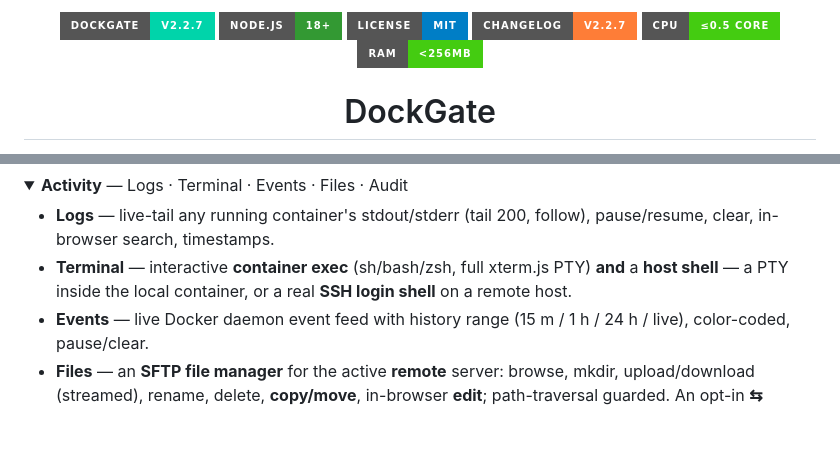
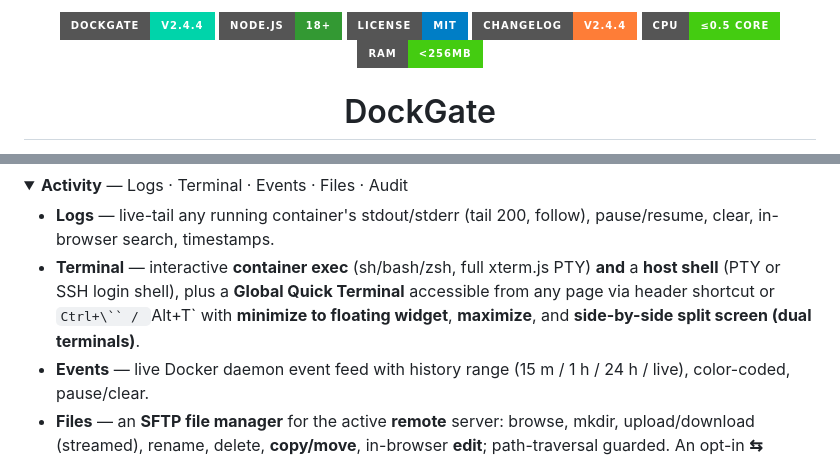
Before and after one commit to Ali7Zeynalli/dockgate, a Markdown page: README.md, 2 parts joined by grey strips. Drawn GitHub-style; folded sections open; badges without logos; blank space fills up the shorter version.

Commit message:
v2.4.4: update README badges and feature docs to v2.4.4

```diff
--- a/README.md
+++ b/README.md
@@ -1,8 +1,8 @@
 <p align="center">
-  <img src="https://img.shields.io/badge/DockGate-v2.2.7-00d4aa?style=for-the-badge&logo=docker&logoColor=white" alt="DockGate">
+  <img src="https://img.shields.io/badge/DockGate-v2.4.4-00d4aa?style=for-the-badge&logo=docker&logoColor=white" alt="DockGate">
   <img src="https://img.shields.io/badge/Node.js-18+-339933?style=for-the-badge&logo=node.js&logoColor=white" alt="Node">
   <img src="https://img.shields.io/badge/License-MIT-blue?style=for-the-badge" alt="License">
-  <a href="CHANGELOG.md"><img src="https://img.shields.io/badge/Changelog-v2.2.7-orange?style=for-the-badge" alt="Changelog"></a>
+  <a href="CHANGELOG.md"><img src="https://img.shields.io/badge/Changelog-v2.4.4-orange?style=for-the-badge" alt="Changelog"></a>
   <img src="https://img.shields.io/badge/CPU-≤0.5_core-brightgreen?style=for-the-badge" alt="CPU">
   <img src="https://img.shields.io/badge/RAM-<256MB-success?style=for-the-badge" alt="RAM">
 </p>
@@ -168,7 +168,7 @@ At-a-glance view of the **active** server: count cards (containers/running/stopp
 <summary><strong>Activity</strong> — Logs · Terminal · Events · Files · Audit</summary>
 
 - **Logs** — live-tail any running container's stdout/stderr (tail 200, follow), pause/resume, clear, in-browser search, timestamps.
-- **Terminal** — interactive **container exec** (sh/bash/zsh, full xterm.js PTY) **and** a **host shell** — a PTY inside the local container, or a real **SSH login shell** on a remote host.
+- **Terminal** — interactive **container exec** (sh/bash/zsh, full xterm.js PTY) **and** a **host shell** (PTY or SSH login shell), plus a **Global Quick Terminal** accessible from any page via header shortcut or `Ctrl+\`` / `Alt+T` with **minimize to floating widget**, **maximize**, and **side-by-side split screen (dual terminals)**.
 - **Events** — live Docker daemon event feed with history range (15 m / 1 h / 24 h / live), color-coded, pause/clear.
 - **Files** — an **SFTP file manager** for the active **remote** server: browse, mkdir, upload/download (streamed), rename, delete, **copy/move**, in-browser **edit**; path-traversal guarded. An opt-in **⇆ Explorer** mode adds a **two-pane, FileZilla-style transfer** between *your computer* and the server, from any **Windows / macOS / Linux** browser: **whole-folder upload** (directory structure preserved), **parallel transfers** (7 concurrent), **pre-upload conflict detection** (**Overwrite / Keep-both / Skip**), a **live transfer panel** — `active · done · failed · cancelled / total` — with **Retry-failed**, and **cancel** of in-flight uploads/downloads. The single-pane manager stays the default; Explorer opens only on demand.
 - **Audit** — searchable history of **every mutation** (what / which host / from which IP / when): filter by server/type/action, full-text search, **CSV export**, clear. Single-admin, so it's a "what + from where", not "who".
```
